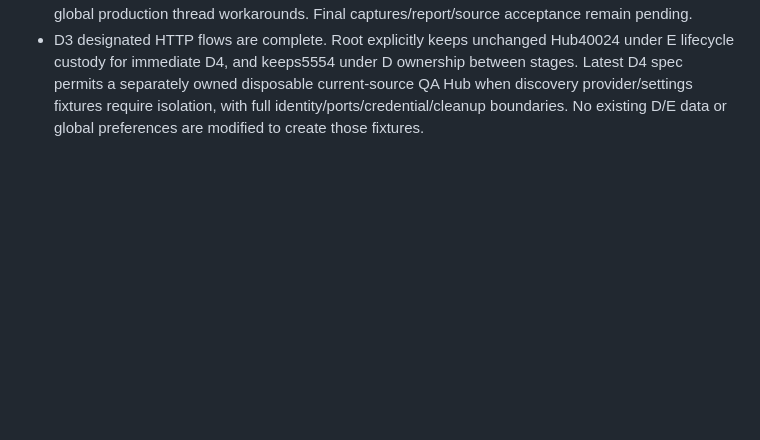
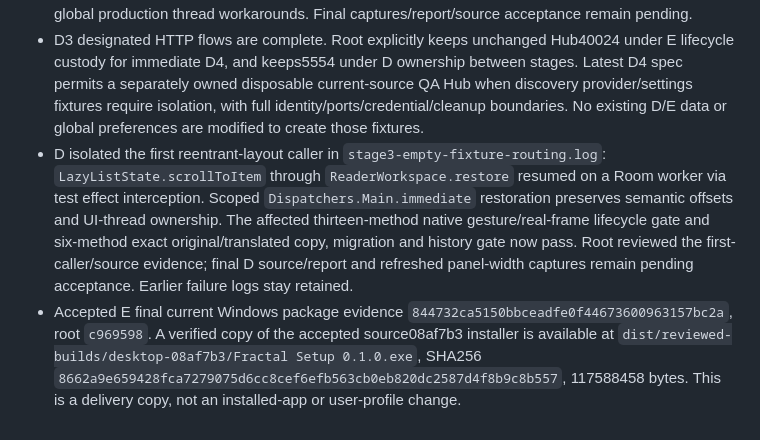
Before and after one commit to iwantgobackhome/fractal, a Markdown page: docs/implementation/orchestration.md, the part around the change. GitHub-like rendering; blank space fills up the shorter version.

Commit message:
Record current desktop delivery and scoped Android restore evidence

```diff
--- a/docs/implementation/orchestration.md
+++ b/docs/implementation/orchestration.md
@@ -156,3 +156,5 @@ Report actual Galaxy Tab/S Pen verification as outstanding until tested on physi
 - Accepted E independent current C implementation QA `223013ee630bd07a361d1e7a67c4fe162b9da7b6`, root `c3034f7`: metadata-rich actual OpenAlex parsing/save-unsave and tagged legal original range with custom language, completed answer/citation close-reopen pass. Supplied accepted final C package evidence into E's clean pause via merge HEAD `6be69e335b180cb85d55c4937b9a6a93236be285`; final E certification still requires accepted D3/D4.
 - D standalone production MainActivity max-zoom/navigation/recreation/scroll and actual finger/pen range handles pass; final figure PNG/page-only citation/failure/idempotent retry/explicit cancel native HTTP gates pass. A larger cross-class test composition/scheduler boundary still reproduces the reentrant layout crash, so D investigates it separately without silently dropping evidence or applying global production thread workarounds. Final captures/report/source acceptance remain pending.
 - D3 designated HTTP flows are complete. Root explicitly keeps unchanged Hub40024 under E lifecycle custody for immediate D4, and keeps5554 under D ownership between stages. Latest D4 spec permits a separately owned disposable current-source QA Hub when discovery provider/settings fixtures require isolation, with full identity/ports/credential/cleanup boundaries. No existing D/E data or global preferences are modified to create those fixtures.
+- D isolated the first reentrant-layout caller in `stage3-empty-fixture-routing.log`: `LazyListState.scrollToItem` through `ReaderWorkspace.restore` resumed on a Room worker via test effect interception. Scoped `Dispatchers.Main.immediate` restoration preserves semantic offsets and UI-thread ownership. The affected thirteen-method native gesture/real-frame lifecycle gate and six-method exact original/translated copy, migration and history gate now pass. Root reviewed the first-caller/source evidence; final D source/report and refreshed panel-width captures remain pending acceptance. Earlier failure logs stay retained.
+- Accepted E final current Windows package evidence `844732ca5150bbceadfe0f44673600963157bc2a`, root `c969598`. A verified copy of the accepted source08af7b3 installer is available at `dist/reviewed-builds/desktop-08af7b3/Fractal Setup 0.1.0.exe`, SHA256 `8662a9e659428fca7279075d6cc8cef6efb563cb0eb820dc2587d4f8b9c8b557`, 117588458 bytes. This is a delivery copy, not an installed-app or user-profile change.
```
Also changed, not shown: 1 other file.
